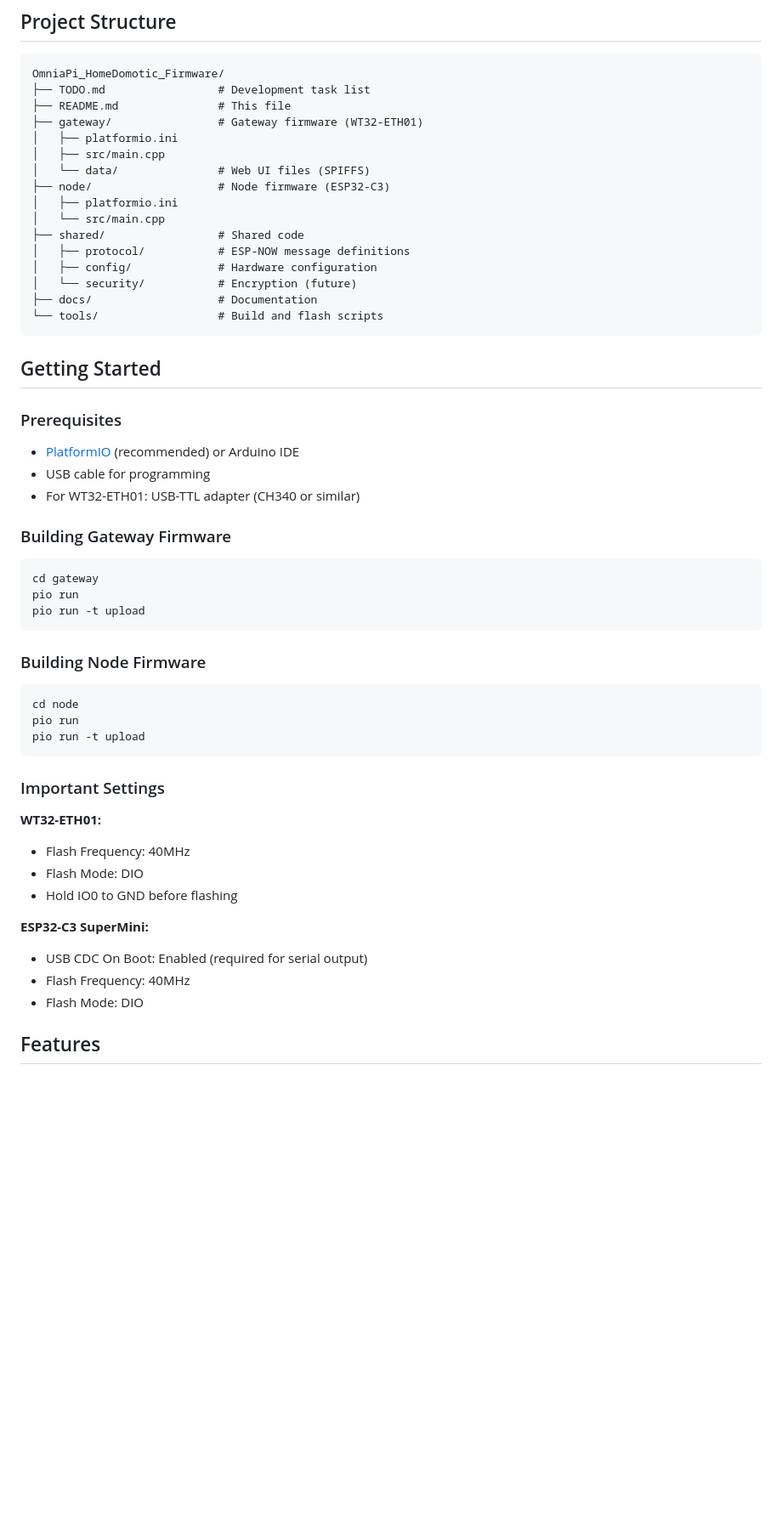
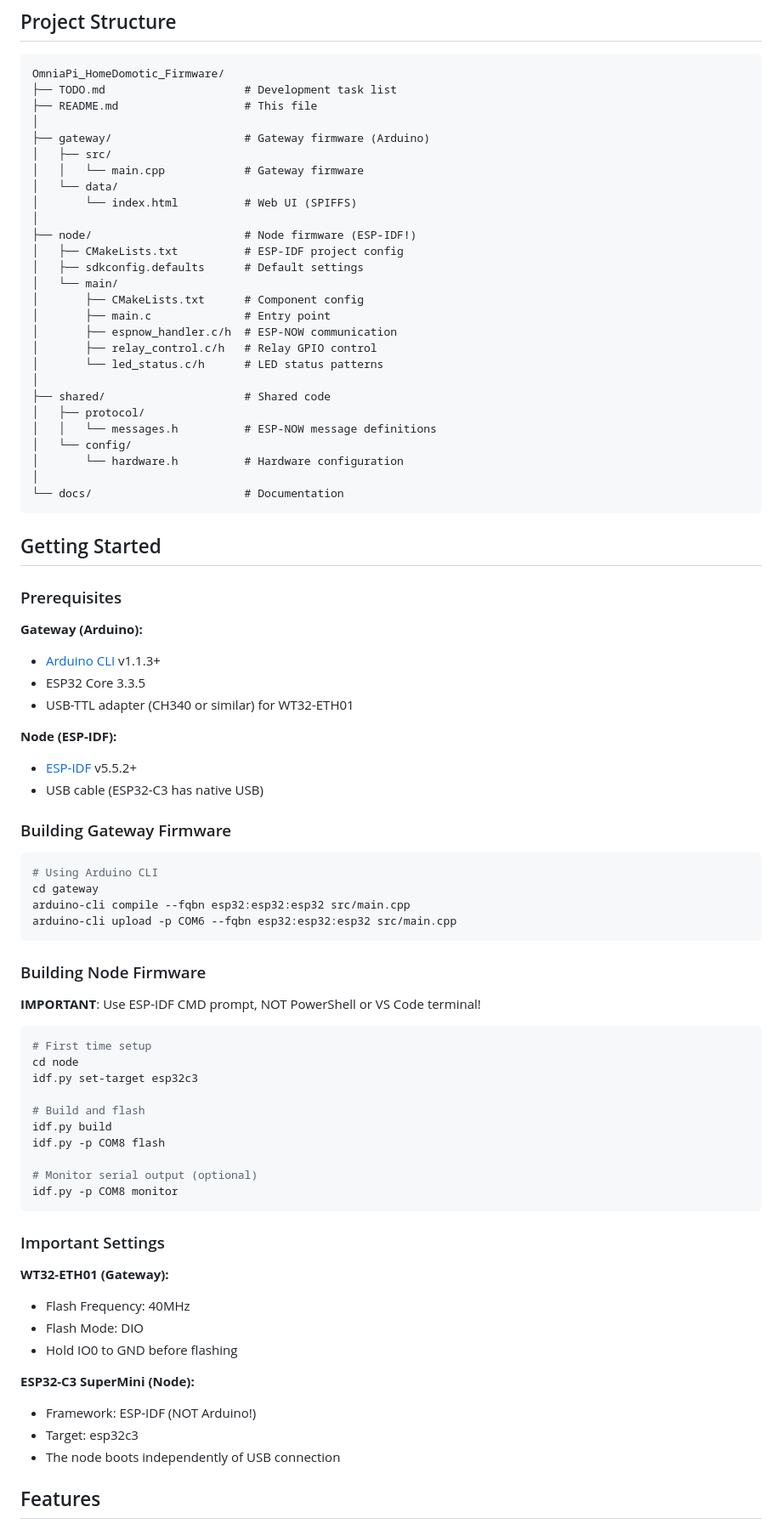
Before and after one commit to BomberStealth/OmniaPi_HomeDomotic_Firmware, a Markdown page: README.md, the part around one of its changes. Shown at 85% size. Drawn GitHub-style; blank space fills up the shorter version.

````diff
--- a/README.md
+++ b/README.md
@@ -73,58 +86,84 @@ Communication between gateway and nodes uses **ESP-NOW mesh**, providing low-lat
 
 ```
 OmniaPi_HomeDomotic_Firmware/
-├── TODO.md                 # Development task list
-├── README.md               # This file
-├── gateway/                # Gateway firmware (WT32-ETH01)
-│   ├── platformio.ini
-│   ├── src/main.cpp
-│   └── data/               # Web UI files (SPIFFS)
-├── node/                   # Node firmware (ESP32-C3)
-│   ├── platformio.ini
-│   └── src/main.cpp
-├── shared/                 # Shared code
-│   ├── protocol/           # ESP-NOW message definitions
-│   ├── config/             # Hardware configuration
-│   └── security/           # Encryption (future)
-├── docs/                   # Documentation
-└── tools/                  # Build and flash scripts
+├── TODO.md                     # Development task list
+├── README.md                   # This file
+│
+├── gateway/                    # Gateway firmware (Arduino)
+│   ├── src/
+│   │   └── main.cpp            # Gateway firmware
+│   └── data/
+│       └── index.html          # Web UI (SPIFFS)
+│
+├── node/                       # Node firmware (ESP-IDF!)
+│   ├── CMakeLists.txt          # ESP-IDF project config
+│   ├── sdkconfig.defaults      # Default settings
+│   └── main/
+│       ├── CMakeLists.txt      # Component config
+│       ├── main.c              # Entry point
+│       ├── espnow_handler.c/h  # ESP-NOW communication
+│       ├── relay_control.c/h   # Relay GPIO control
+│       └── led_status.c/h      # LED status patterns
+│
+├── shared/                     # Shared code
+│   ├── protocol/
+│   │   └── messages.h          # ESP-NOW message definitions
+│   └── config/
+│       └── hardware.h          # Hardware configuration
+│
+└── docs/                       # Documentation
 ```
 
 ## Getting Started
 
 ### Prerequisites
 
-- [PlatformIO](https://platformio.org/) (recommended) or Arduino IDE
-- USB cable for programming
-- For WT32-ETH01: USB-TTL adapter (CH340 or similar)
+**Gateway (Arduino):**
+- [Arduino CLI](https://arduino.github.io/arduino-cli/) v1.1.3+
+- ESP32 Core 3.3.5
+- USB-TTL adapter (CH340 or similar) for WT32-ETH01
+
+**Node (ESP-IDF):**
+- [ESP-IDF](https://docs.espressif.com/projects/esp-idf/en/latest/esp32c3/get-started/) v5.5.2+
+- USB cable (ESP32-C3 has native USB)
 
 ### Building Gateway Firmware
 
 ```bash
+# Using Arduino CLI
 cd gateway
-pio run
-pio run -t upload
+arduino-cli compile --fqbn esp32:esp32:esp32 src/main.cpp
+arduino-cli upload -p COM6 --fqbn esp32:esp32:esp32 src/main.cpp
 ```
 
 ### Building Node Firmware
 
+**IMPORTANT**: Use ESP-IDF CMD prompt, NOT PowerShell or VS Code terminal!
+
 ```bash
+# First time setup
 cd node
-pio run
-pio run -t upload
+idf.py set-target esp32c3
+
+# Build and flash
+idf.py build
+idf.py -p COM8 flash
+
+# Monitor serial output (optional)
+idf.py -p COM8 monitor
 ```
 
 ### Important Settings
 
-**WT32-ETH01:**
+**WT32-ETH01 (Gateway):**
 - Flash Frequency: 40MHz
 - Flash Mode: DIO
 - Hold IO0 to GND before flashing
 
-**ESP32-C3 SuperMini:**
-- USB CDC On Boot: Enabled (required for serial output)
-- Flash Frequency: 40MHz
-- Flash Mode: DIO
+**ESP32-C3 SuperMini (Node):**
+- Framework: ESP-IDF (NOT Arduino!)
+- Target: esp32c3
+- The node boots independently of USB connection
 
 ## Features
 
````
Also changed, not shown: other parts of README.md (+29 -13 lines), TODO.md (+117 -79 lines).
